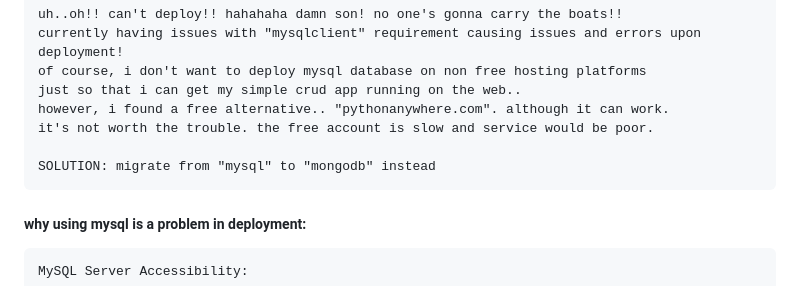
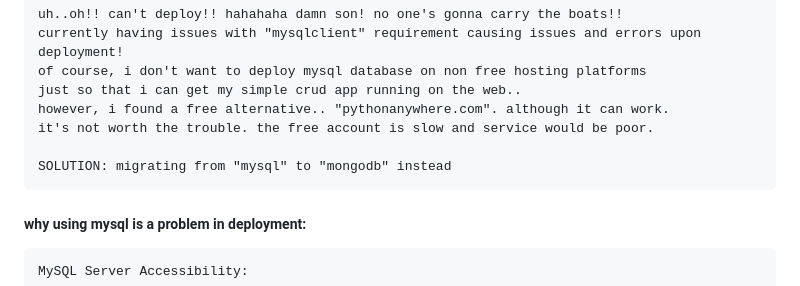
Before and after one commit to rising-dancho/flask-react-native, a Markdown page: README.md, the part around the change. GitHub-like rendering.

````diff
--- a/README.md
+++ b/README.md
@@ -15,7 +15,7 @@ just so that i can get my simple crud app running on the web..
 however, i found a free alternative.. "pythonanywhere.com". although it can work.
 it's not worth the trouble. the free account is slow and service would be poor.
 
-SOLUTION: migrate from "mysql" to "mongodb" instead
+SOLUTION: migrating from "mysql" to "mongodb" instead
 ```
 ##### why using mysql is a problem in deployment:
 ```
````
